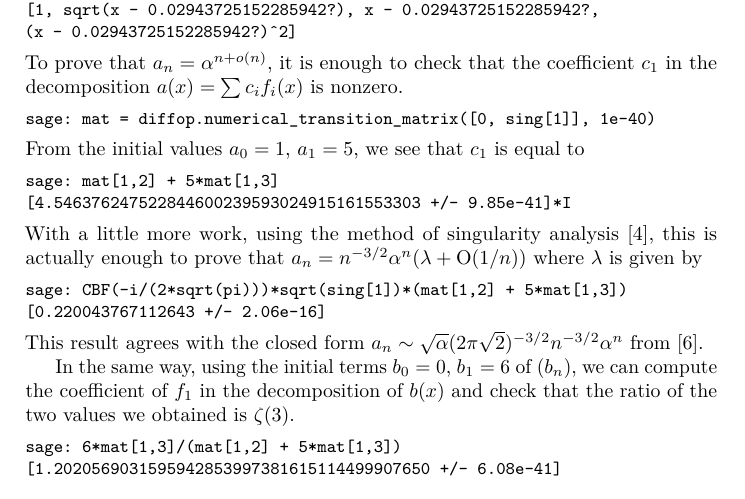
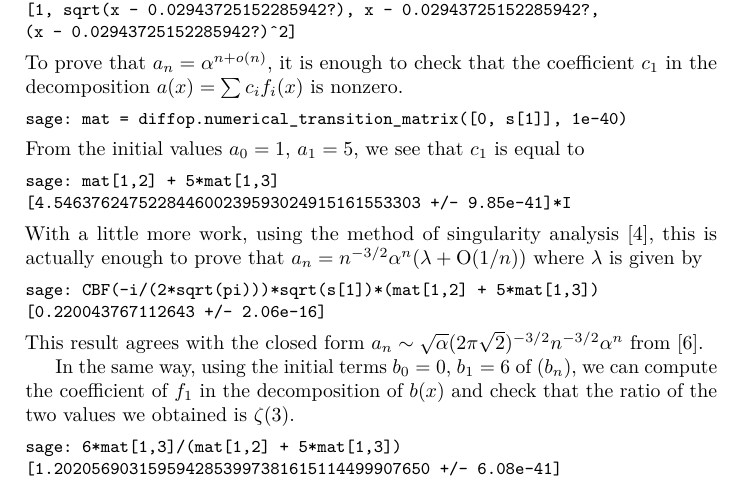
Before and after one commit to mkauers/ore_algebra, a LaTeX paper (papers/icms2016/main.tex): part of page 7 of 8, cut so that both start at the same text. Compiled offline with pdfLaTeX.

Commit message:
icms2016: typos (sing → s in two places)

```diff
--- a/papers/icms2016/main.tex
+++ b/papers/icms2016/main.tex
@@ -462,7 +462,7 @@ diffop = ((-1+x)*x\^{}3*(2+x)*(3+x)*(6+x)*(8+x)*(4+
   is nonzero.
 
   \tmsession{sage}{default}{\tminput{sage: }{mat =
-  diffop.numerical\_transition\_matrix([0, sing[1]], 1e-40)}}
+  diffop.numerical\_transition\_matrix([0, s[1]], 1e-40)}}
 
   {\noindent}From the initial values $a_0 = 1$, $a_1 = 5$,  we see that $c_1$
   is equal to
@@ -478,7 +478,7 @@ diffop = ((-1+x)*x\^{}3*(2+x)*(3+x)*(6+x)*(8+x)*(4+
   $\lambda$ is given by
 
   \tmsession{sage}{default}{\tmunfoldedio{sage:
-  }{CBF(-i/(2*sqrt(pi)))*sqrt(sing[1])*(mat[1,2] +
+  }{CBF(-i/(2*sqrt(pi)))*sqrt(s[1])*(mat[1,2] +
   5*mat[1,3])}{[0.220043767112643 +/- 2.06e-16]}}
 
   {\noindent}This result agrees with the closed form $a_n \sim \sqrt{\alpha}
```
